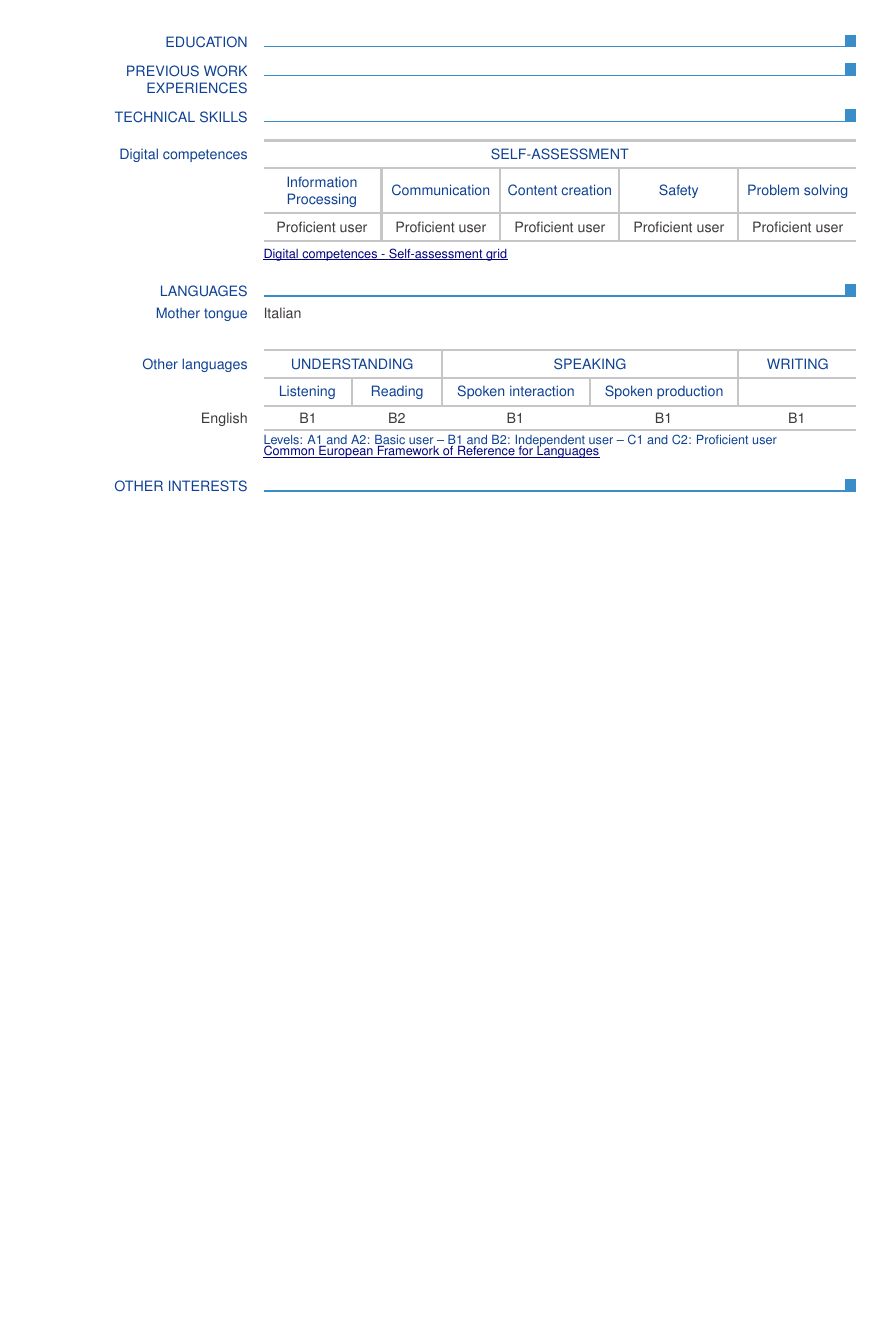
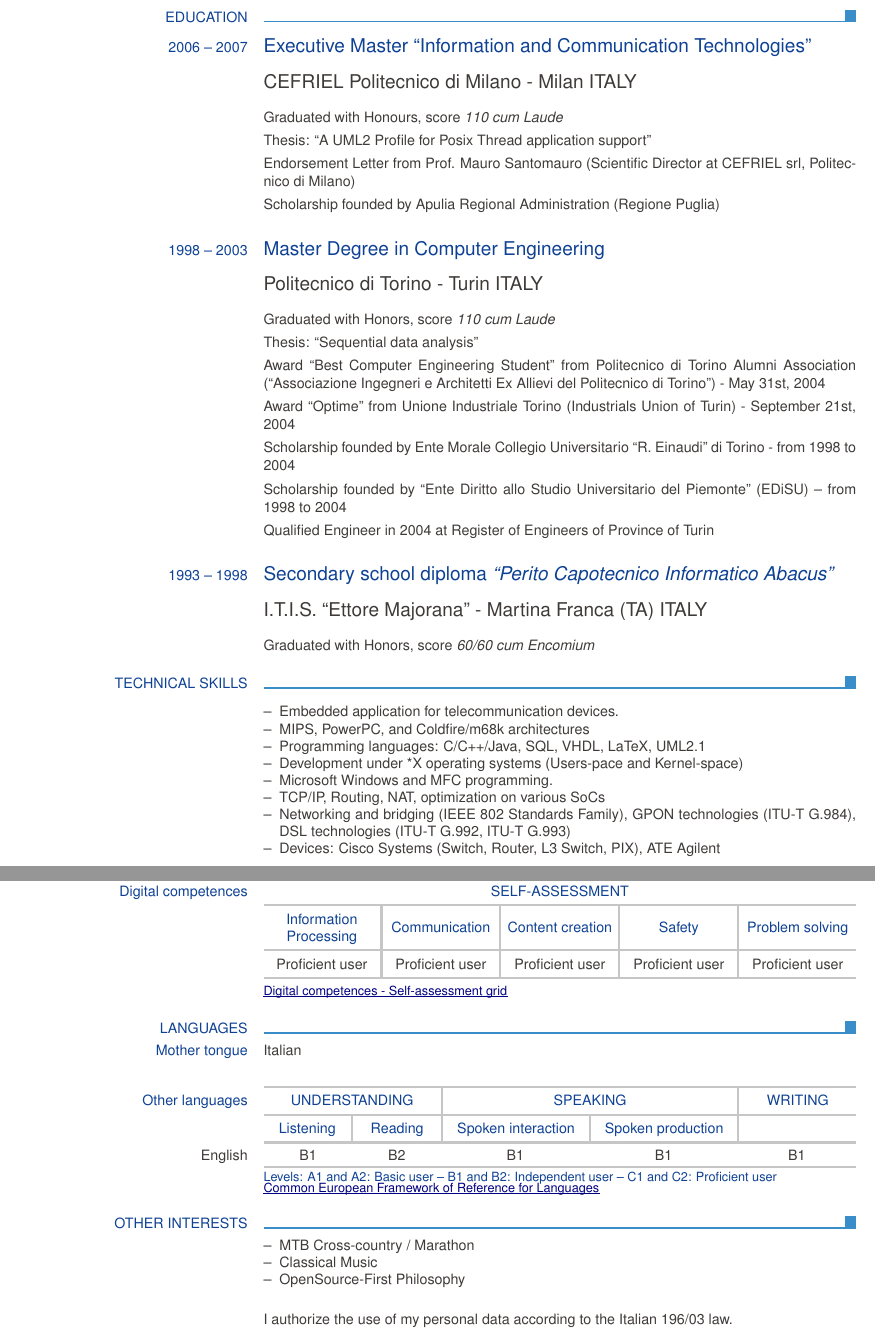
Before and after one commit to comio/my-resume, a LaTeX CV (Resume_Luigi_Mantellini_EN.tex): part of page 3 of 3 before the commit and two parts of pages 3 and 4 of 4 after it, the two joined at a grey line, cut so that both start at the same text, the shorter picture padded with empty space. Compiled offline with pdfLaTeX.

Commit message:
Version 0.1

```diff
--- a/Resume_Luigi_Mantellini_EN.tex
+++ b/Resume_Luigi_Mantellini_EN.tex
@@ -117,15 +121,58 @@
 		}
 
 	\ecvsection{Education}
-	\ecvsection{Previous work experiences}
+		\ecvtitle{2006 -- 2007}{Executive Master ``Information and Communication Technologies''}
+		\ecvbigitem{}{CEFRIEL Politecnico di Milano - Milan ITALY}
+		\ecvblueitem{}{Graduated with Honours, score \textit{110 cum Laude}}
+		\ecvitem{}{Thesis: ``A UML2 Profile for Posix Thread application support''}
+		\ecvitem{}{Endorsement Letter from Prof. Mauro Santomauro (Scientific Director at CEFRIEL srl, Politecnico di Milano)}
+		\ecvitem{}{Scholarship founded by Apulia Regional Administration (Regione Puglia)}
+
+		\ecvtitle{1998 -- 2003}{Master Degree in Computer Engineering}
+		\ecvbigitem{}{Politecnico di Torino - Turin ITALY}
+		\ecvblueitem{}{Graduated with Honors, score \textit{110 cum Laude}}
+		\ecvitem{}{Thesis: ``Sequential data analysis''}
+		\ecvitem{}{Award ``Best Computer Engineering Student'' from Politecnico di Torino Alumni Association (``Associazione Ingegneri e Architetti Ex Allievi del Politecnico di Torino'') - May 31st, 2004}
+		\ecvitem{}{Award ``Optime'' from Unione Industriale Torino (Industrials Union of Turin) - September 21st, 2004}
+		\ecvitem{}{Scholarship founded by Ente Morale Collegio Universitario ``R. Einaudi'' di Torino - from 1998 to 2004}
+		\ecvitem{}{Scholarship founded by ``Ente Diritto allo Studio Universitario del Piemonte'' (EDiSU) – from 1998 to 2004}
+		\ecvitem{}{Qualified Engineer in 2004 at Register of Engineers of Province of Turin}
+
+		\ecvtitle{1993 -- 1998}{Secondary school diploma \textit{``Perito Capotecnico Informatico Abacus''}}
+		\ecvbigitem{}{I.T.I.S. ``Ettore Majorana'' - Martina Franca (TA) ITALY}
+		\ecvblueitem{}{Graduated with Honors, score \textit{60/60 cum Encomium}}
+
 	\ecvsection{Technical Skills}
+		\ecvitem{}{
+			\begin{ecvitemize}
+				\item Embedded application for telecommunication devices.
+				\item MIPS, PowerPC, and Coldfire/m68k architectures
+				\item Programming languages: C/C++/Java, SQL, VHDL, LaTeX, UML2.1
+				\item Development under *X operating systems (Users-pace and Kernel-space)
+				\item Microsoft Windows and MFC programming.
+				\item TCP/IP, Routing, NAT, optimization on various SoCs
+				\item Networking and bridging (IEEE 802 Standards Family), GPON technologies (ITU-T G.984), DSL technologies (ITU-T G.992, ITU-T G.993)
+				\item Devices: Cisco Systems (Switch, Router, L3 Switch, PIX), ATE Agilent
+			\end{ecvitemize}
+		}
 		\ecvdigitalcompetence{\ecvProficient}{\ecvProficient}{\ecvProficient}{\ecvProficient}{\ecvProficient}
+
 	\ecvsection{Languages}
 		\ecvmothertongue{Italian}
 		\ecvlanguageheader
 			\ecvlastlanguage{English}{B1}{B2}{B1}{B1}{B1}
 		\ecvlanguagefooter
+
 	\ecvsection{Other interests}
+		\ecvitem{}{
+			\begin{ecvitemize}
+				\item MTB Cross-country / Marathon
+				\item Classical Music
+				\item OpenSource-First Philosophy
+			\end{ecvitemize}
+		}
+
+	\ecvblueitem{}{I authorize the use of my personal data according to the Italian 196/03 law.}
 
 	\end{europasscv}
 \end{document}
```
Also changed, not shown: Resume_Luigi_Mantellini_EN.tex (30 more changed lines).
